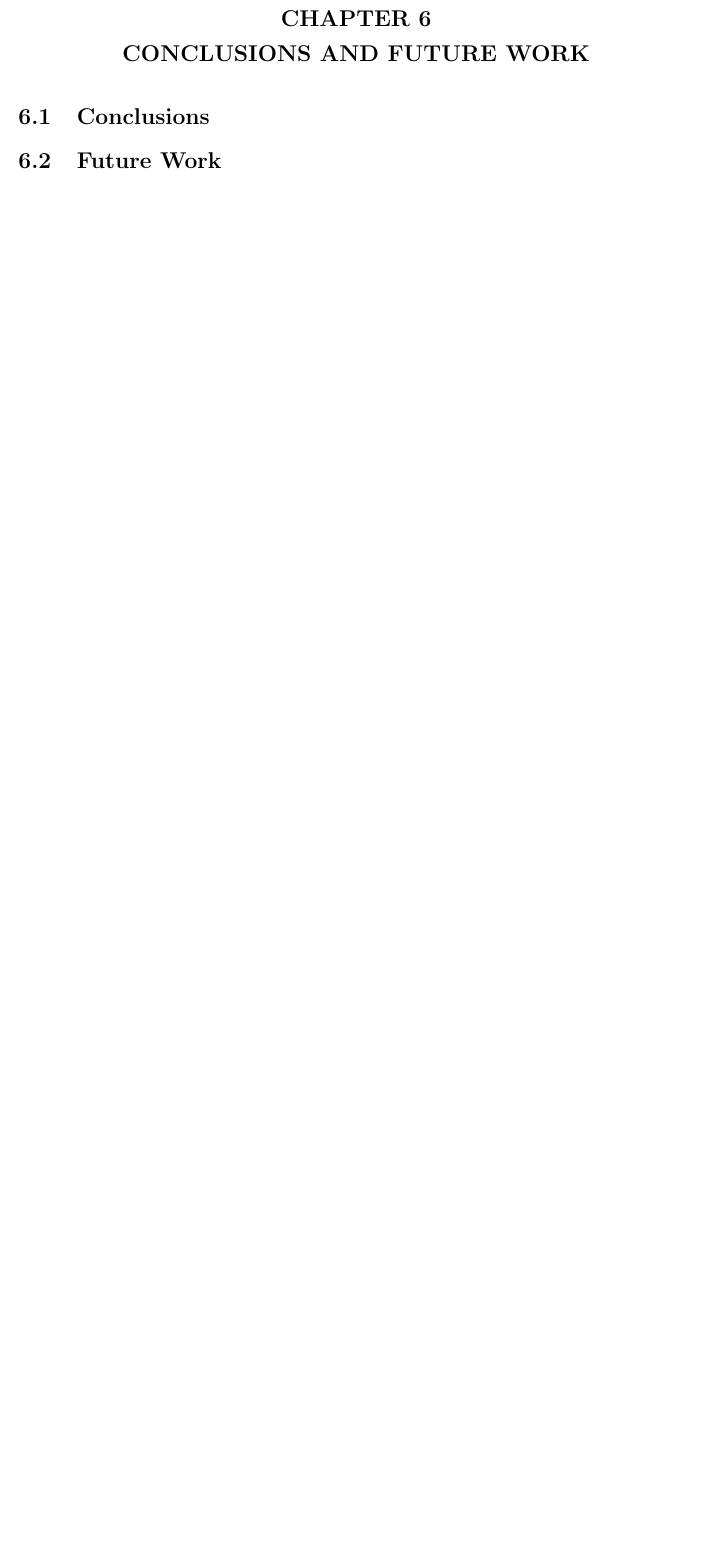
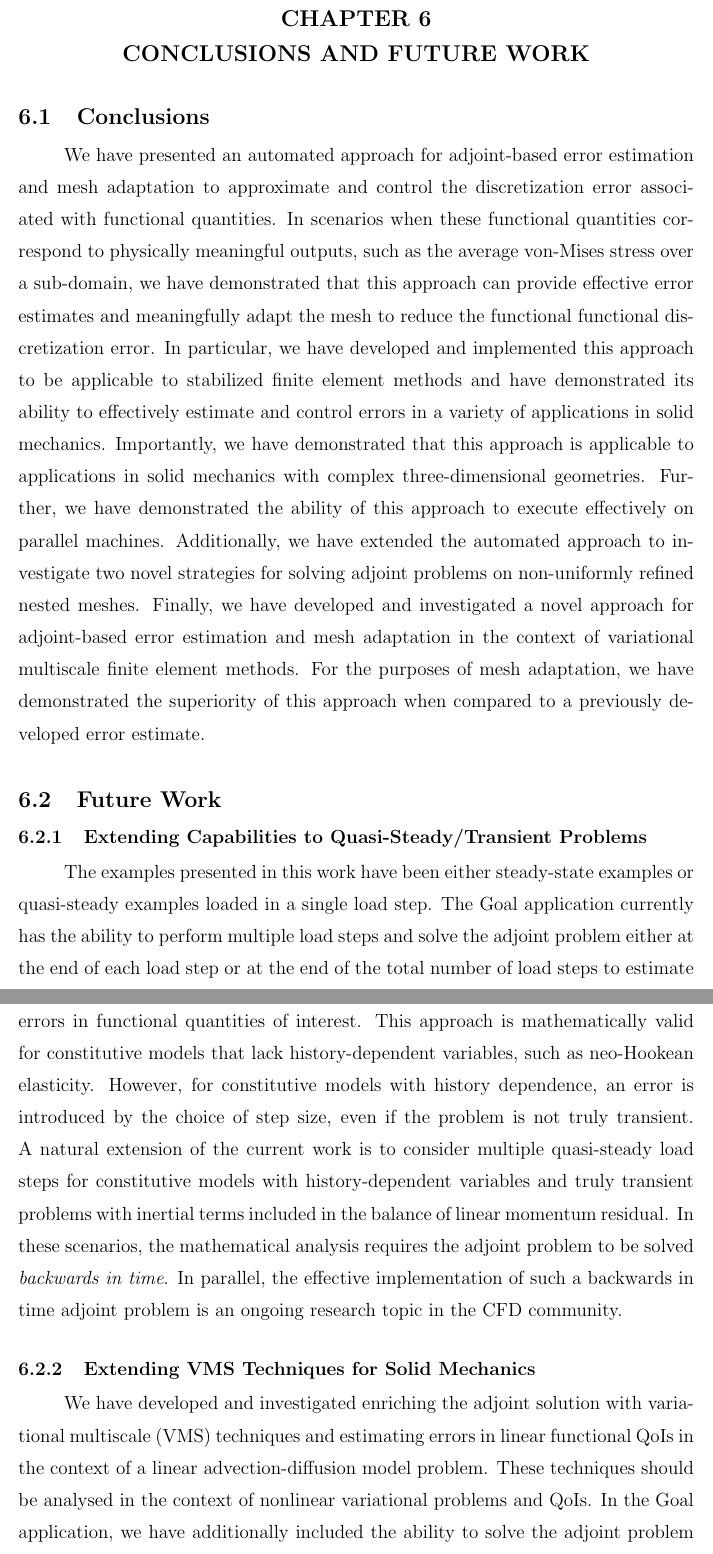
Before and after one commit to bgranzow/thesis, a LaTeX thesis (thesis.tex, which reads conclusions.tex): part of page 118 of 132 before the commit and two parts of pages 118 and 119 of 133 after it, the two joined at a grey line, cut so that both start at the same text, the shorter picture padded with empty space. Compiled offline with pdfLaTeX.

Commit message:
conclusions : first draft

```diff
--- a/conclusions.tex
+++ b/conclusions.tex
@@ -5,5 +5,53 @@
 %%% CONCLUSIONS
 \section{Conclusions}
 
+We have presented an automated approach for adjoint-based error estimation and mesh
+adaptation to approximate and control the discretization error associated with
+functional quantities. In scenarios when these functional quantities correspond
+to physically meaningful outputs, such as the average von-Mises stress over a
+sub-domain, we have demonstrated that this approach can provide effective error
+estimates and meaningfully adapt the mesh to reduce the functional functional
+discretization error. In particular, we have developed and implemented this approach
+to be applicable to stabilized finite element methods and have demonstrated its
+ability to effectively estimate and control errors in a variety of applications
+in solid mechanics. Importantly, we have demonstrated that this approach is applicable
+to applications in solid mechanics with complex three-dimensional geometries.
+Further, we have demonstrated the ability of this approach
+to execute effectively on parallel machines. Additionally, we have extended the
+automated approach to investigate two novel strategies for solving adjoint problems
+on non-uniformly refined nested meshes. Finally, we have developed and
+investigated a novel approach for adjoint-based error estimation and mesh adaptation
+in the context of variational multiscale finite element methods. For the purposes
+of mesh adaptation, we have demonstrated the superiority of this approach when compared
+to a previously developed error estimate.
+
 %%% FUTURE WORK
 \section{Future Work}
+
+\subsection{Extending Capabilities to Quasi-Steady/Transient Problems}
+
+The examples presented in this work have been either steady-state examples
+or quasi-steady examples loaded in a single load step.
+The Goal application currently has the ability to perform multiple load
+steps and solve the adjoint problem either at the end of each load step
+or at the end of the total number of load steps to estimate errors in functional
+quantities of interest. This approach is mathematically valid for constitutive
+models that lack history-dependent variables, such as neo-Hookean elasticity.
+However, for constitutive models with history dependence, an error is
+introduced by the choice of step size, even if the problem is not truly
+transient. A natural extension of the current work is to consider multiple
+quasi-steady load steps for constitutive models with history-dependent variables
+and truly transient problems with inertial terms included in the balance
+of linear momentum residual. In these scenarios, the mathematical analysis
+requires the adjoint problem to be solved \emph{backwards in time}.
+In parallel, the effective implementation of such a backwards in time adjoint
+problem is an ongoing research topic in the CFD community.
+
+\subsection{Extending VMS Techniques for Solid Mechanics}
+
+We have developed and investigated enriching the adjoint solution with
+variational multiscale (VMS) techniques and estimating errors in
+linear functional QoIs in the context of a linear advection-diffusion model problem.
+These techniques should be analysed in the context of nonlinear variational
+problems and QoIs. In the Goal application, we have additionally included
+the ability to solve the adjoint problem on the same finite element space
```
Also changed, not shown: Makefile, conclusions.tex (3 more changed lines).
